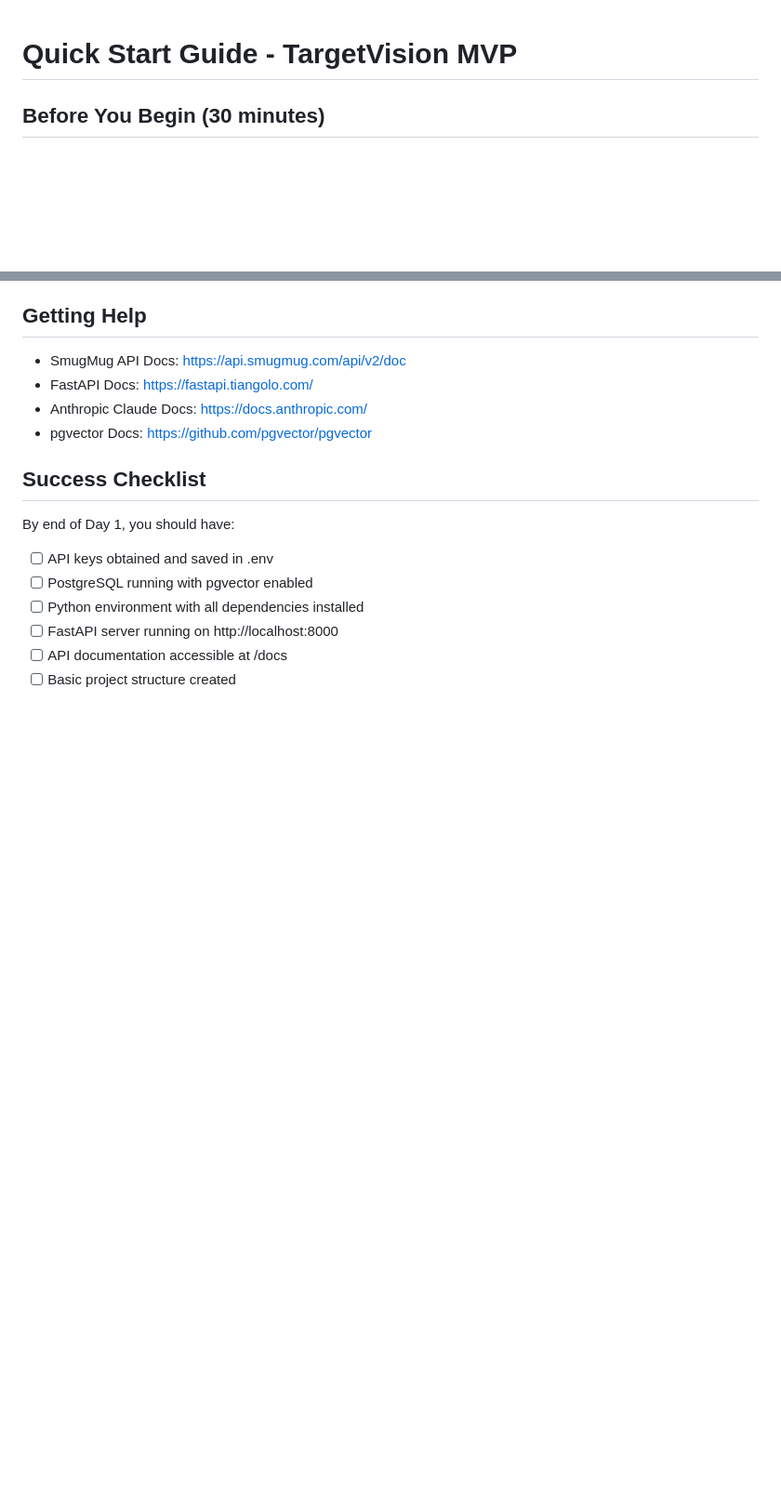
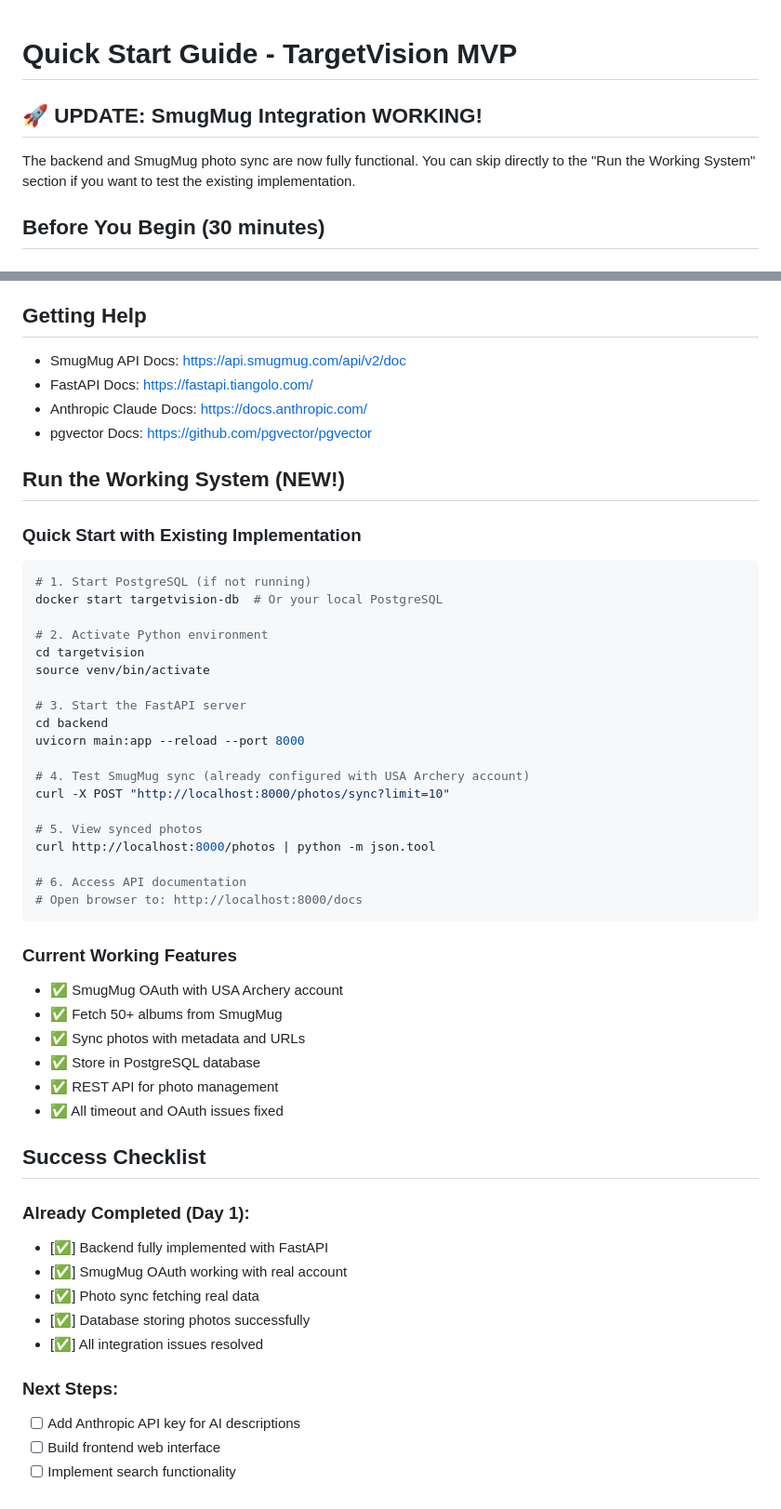
Before and after one commit to shelbyklein/targetvision, a Markdown page: claude_docs/QUICK_START.md, 2 parts joined by grey strips. Shown at 93% size. GitHub-like rendering; blank space fills up the shorter version.

````diff
--- a/claude_docs/QUICK_START.md
+++ b/claude_docs/QUICK_START.md
@@ -1,4 +1,7 @@
 # Quick Start Guide - TargetVision MVP
+
+## 🚀 UPDATE: SmugMug Integration WORKING!
+The backend and SmugMug photo sync are now fully functional. You can skip directly to the "Run the Working System" section if you want to test the existing implementation.
 
 ## Before You Begin (30 minutes)
 
@@ -302,12 +305,49 @@ Once basic setup is working:
 - Anthropic Claude Docs: https://docs.anthropic.com/
 - pgvector Docs: https://github.com/pgvector/pgvector
 
+## Run the Working System (NEW!)
+
+### Quick Start with Existing Implementation
+```bash
+# 1. Start PostgreSQL (if not running)
+docker start targetvision-db  # Or your local PostgreSQL
+
+# 2. Activate Python environment
+cd targetvision
+source venv/bin/activate
+
+# 3. Start the FastAPI server
+cd backend
+uvicorn main:app --reload --port 8000
+
+# 4. Test SmugMug sync (already configured with USA Archery account)
+curl -X POST "http://localhost:8000/photos/sync?limit=10"
+
+# 5. View synced photos
+curl http://localhost:8000/photos | python -m json.tool
+
+# 6. Access API documentation
+# Open browser to: http://localhost:8000/docs
+```
+
+### Current Working Features
+- ✅ SmugMug OAuth with USA Archery account
+- ✅ Fetch 50+ albums from SmugMug
+- ✅ Sync photos with metadata and URLs
+- ✅ Store in PostgreSQL database
+- ✅ REST API for photo management
+- ✅ All timeout and OAuth issues fixed
+
 ## Success Checklist
 
-By end of Day 1, you should have:
-- [ ] API keys obtained and saved in .env
-- [ ] PostgreSQL running with pgvector enabled
-- [ ] Python environment with all dependencies installed
-- [ ] FastAPI server running on http://localhost:8000
-- [ ] API documentation accessible at /docs
-- [ ] Basic project structure created
+### Already Completed (Day 1):
+- [✅] Backend fully implemented with FastAPI
+- [✅] SmugMug OAuth working with real account
+- [✅] Photo sync fetching real data
+- [✅] Database storing photos successfully
+- [✅] All integration issues resolved
+
+### Next Steps:
+- [ ] Add Anthropic API key for AI descriptions
+- [ ] Build frontend web interface
+- [ ] Implement search functionality
````
Also changed, not shown: claude_docs/currentTask.md (+59 -43 lines), claude_docs/projectRoadmap.md (+3 -2 lines).
